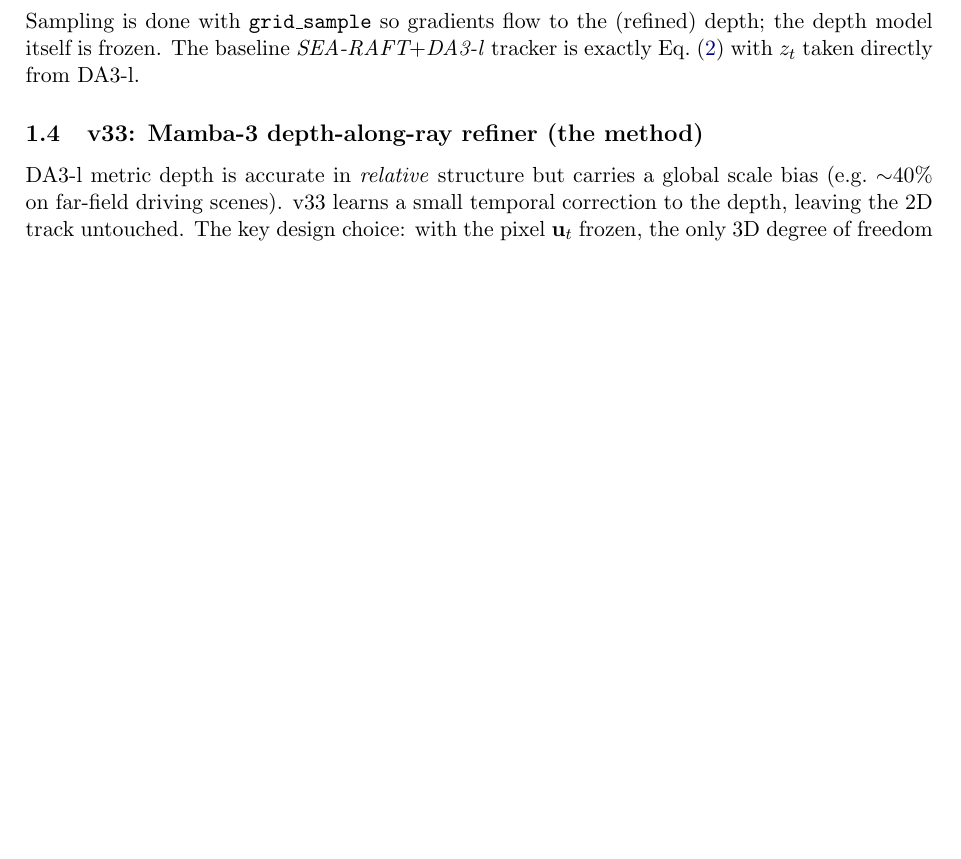
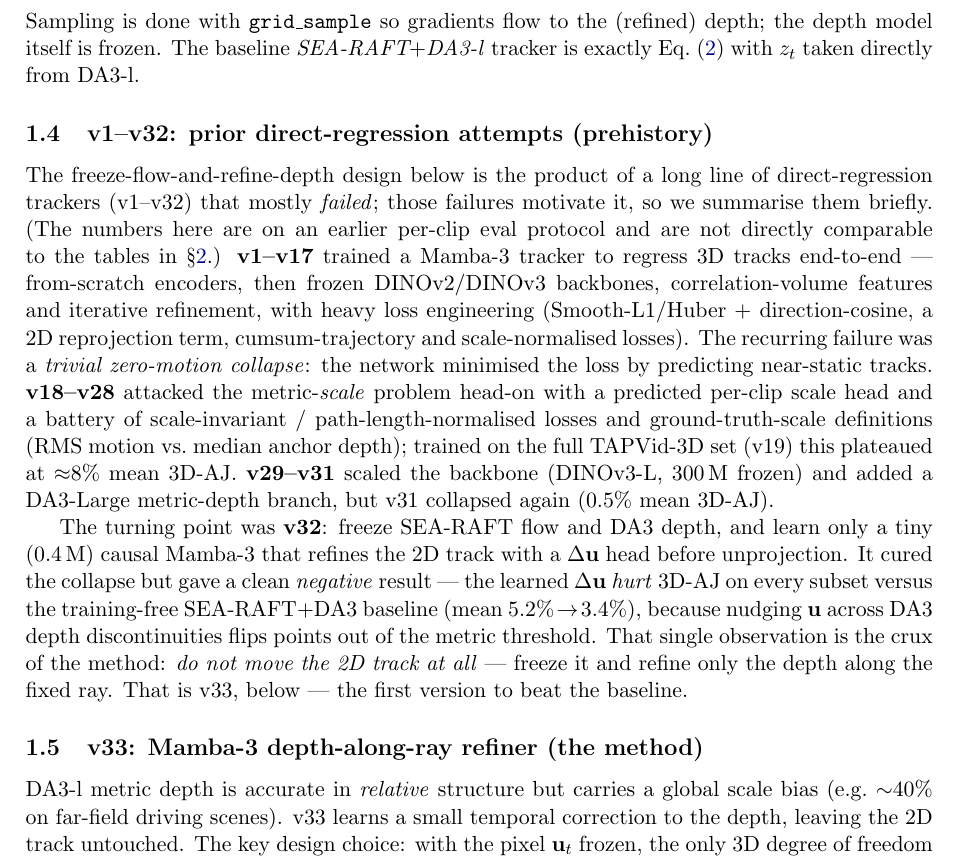
Before and after one commit to MasahiroOgawa/vmamba3-3Dpointtracker, a LaTeX paper (doc/vmamba3_3dpointtrack/vmamba3_3dpointtrack.tex): part of page 3 of 22, cut so that both start at the same text, the shorter picture padded with empty space. Compiled offline with pdfLaTeX.

Commit message:
memo: add brief v1-v32 prehistory (direct-regression attempts)
Summarize the earlier version line that motivated the freeze-flow +
refine-depth method: v1-v17 end-to-end 3D regression (zero-motion
collapse), v18-v28 the metric-scale attack (~8% mean 3D-AJ on v19),
v29-v31 bigger backbone (v31 collapsed, 0.5%), and v32 as the turning
point (learned Delta-u on frozen flow HURT vs the training-free baseline,
5.2%->3.4%) -- the negative result that produced v33's freeze-the-2D-track
idea. Numbers flagged as the earlier per-clip protocol. Add sec:eval /
sec:v33 labels for the cross-refs.

Co-Authored-By: Claude Opus 4.8 (1M context) <noreply@anthropic.com>

```diff
--- a/doc/vmamba3_3dpointtrack/vmamba3_3dpointtrack.tex
+++ b/doc/vmamba3_3dpointtrack/vmamba3_3dpointtrack.tex
@@ -134,7 +134,32 @@ Sampling is done with \texttt{grid\_sample} so gradients flow to the (refined) d
 model itself is frozen. The baseline \emph{SEA-RAFT$+$DA3-l} tracker is exactly
 Eq.~\eqref{eq:unproject} with $z_t$ taken directly from DA3-l.
 
+\subsection{v1--v32: prior direct-regression attempts (prehistory)}
+\label{sec:prehistory}
+The freeze-flow-and-refine-depth design below is the product of a long line of direct-regression trackers
+(v1--v32) that mostly \emph{failed}; those failures motivate it, so we summarise them briefly. (The numbers
+here are on an earlier per-clip eval protocol and are not directly comparable to the tables in
+\S\ref{sec:eval}.) \textbf{v1--v17} trained a Mamba-3 tracker to regress 3D tracks end-to-end ---
+from-scratch encoders, then frozen DINOv2/DINOv3 backbones, correlation-volume features and iterative
+refinement, with heavy loss engineering (Smooth-L1/Huber $+$ direction-cosine, a 2D reprojection term,
+cumsum-trajectory and scale-normalised losses). The recurring failure was a \emph{trivial zero-motion
+collapse}: the network minimised the loss by predicting near-static tracks. \textbf{v18--v28} attacked the
+metric-\emph{scale} problem head-on with a predicted per-clip scale head and a battery of scale-invariant /
+path-length-normalised losses and ground-truth-scale definitions (RMS motion vs.\ median anchor depth);
+trained on the full TAPVid-3D set (v19) this plateaued at ${\approx}8\%$ mean 3D-AJ. \textbf{v29--v31}
+scaled the backbone (DINOv3-L, $300$\,M frozen) and added a DA3-Large metric-depth branch, but v31 collapsed
+again ($0.5\%$ mean 3D-AJ).
+
+The turning point was \textbf{v32}: freeze SEA-RAFT flow and DA3 depth, and learn only a tiny ($0.4$\,M)
+causal Mamba-3 that refines the 2D track with a $\Delta\mathbf{u}$ head before unprojection. It cured the
+collapse but gave a clean \emph{negative} result --- the learned $\Delta\mathbf{u}$ \emph{hurt} 3D-AJ on
+every subset versus the training-free SEA-RAFT$+$DA3 baseline (mean $5.2\%\!\to\!3.4\%$), because nudging
+$\mathbf{u}$ across DA3 depth discontinuities flips points out of the metric threshold. That single
+observation is the crux of the method: \emph{do not move the 2D track at all} --- freeze it and refine only
+the depth along the fixed ray. That is v33, below --- the first version to beat the baseline.
+
 \subsection{v33: Mamba-3 depth-along-ray refiner (the method)}
+\label{sec:v33}
 DA3-l metric depth is accurate in \emph{relative} structure but carries a global scale bias
 (e.g.\ $\sim$40\% on far-field driving scenes). v33 learns a small temporal correction to the
 depth, leaving the 2D track untouched. The key design choice: with the pixel $\mathbf{u}_t$ frozen,
```
Also changed, not shown: doc/vmamba3_3dpointtrack/vmamba3_3dpointtrack.pdf, doc/vmamba3_3dpointtrack/vmamba3_3dpointtrack.tex (1 more changed lines).
